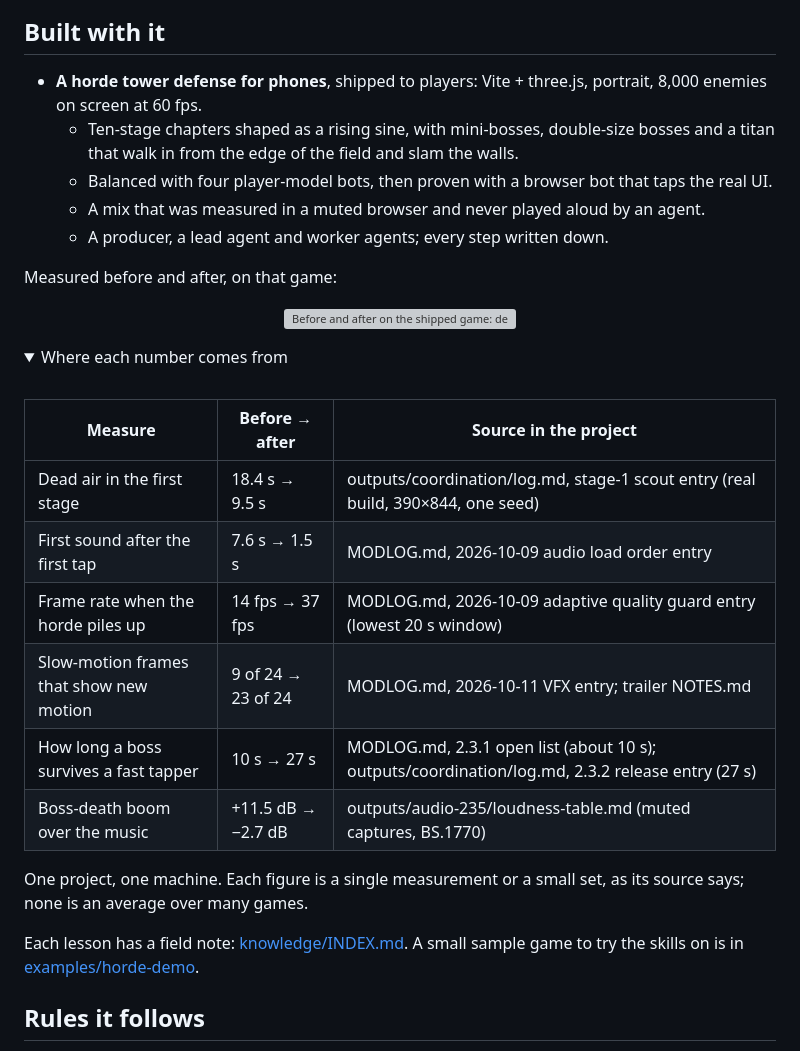
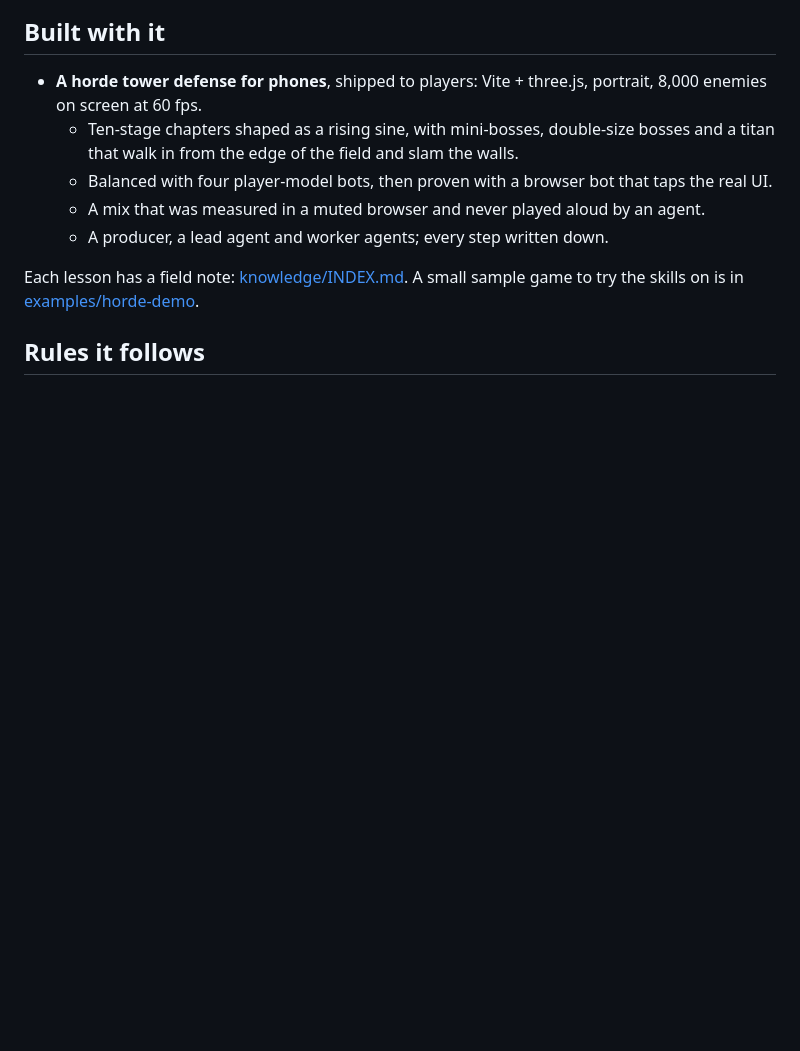
Before and after one commit to Wiserax/wisecraft, a Markdown page: README.md, the part around one of its changes. GitHub-like rendering; folded sections open; blank space fills up the shorter version; grey boxes are pictures that could not be loaded.

Commit message:
README: remove the trailer GIF and the before/after chart block

```diff
--- a/README.md
+++ b/README.md
@@ -155,33 +151,6 @@ drives through node, muted, with analytics blocked.
   - A mix that was measured in a muted browser and never played aloud by an agent.
   - A producer, a lead agent and worker agents; every step written down.
 
-Measured before and after, on that game:
-
-<p align="center">
-  <picture>
-    <source media="(prefers-color-scheme: dark)" srcset="docs/media/before-after-dark.png">
-    <img src="docs/media/before-after-light.png" alt="Before and after on the shipped game: dead air in the first stage 18.4 s to 9.5 s; first sound after the first tap 7.6 s to 1.5 s; frame rate when the horde piles up 14 fps to 37 fps; slow-motion frames that show new motion 9 of 24 to 23 of 24; how long a boss survives a fast tapper 10 s to 27 s; boss-death boom over the music +11.5 dB to −2.7 dB." width="100%">
-  </picture>
-</p>
-
-<details>
-<summary>Where each number comes from</summary>
-
-<br>
-
-| Measure | Before → after | Source in the project |
-|---|---|---|
-| Dead air in the first stage | 18.4 s → 9.5 s | outputs/coordination/log.md, stage-1 scout entry (real build, 390×844, one seed) |
-| First sound after the first tap | 7.6 s → 1.5 s | MODLOG.md, 2026-10-09 audio load order entry |
-| Frame rate when the horde piles up | 14 fps → 37 fps | MODLOG.md, 2026-10-09 adaptive quality guard entry (lowest 20 s window) |
-| Slow-motion frames that show new motion | 9 of 24 → 23 of 24 | MODLOG.md, 2026-10-11 VFX entry; trailer NOTES.md |
-| How long a boss survives a fast tapper | 10 s → 27 s | MODLOG.md, 2.3.1 open list (about 10 s); outputs/coordination/log.md, 2.3.2 release entry (27 s) |
-| Boss-death boom over the music | +11.5 dB → −2.7 dB | outputs/audio-235/loudness-table.md (muted captures, BS.1770) |
-
-One project, one machine. Each figure is a single measurement or a small set, as its source says; none is an average over many games.
-
-</details>
-
 Each lesson has a field note: [knowledge/INDEX.md](knowledge/INDEX.md). A small sample game to try the skills on is in
 [examples/horde-demo](examples/horde-demo).
 
```
Also changed, not shown: other parts of README.md (+0 -4 lines).
